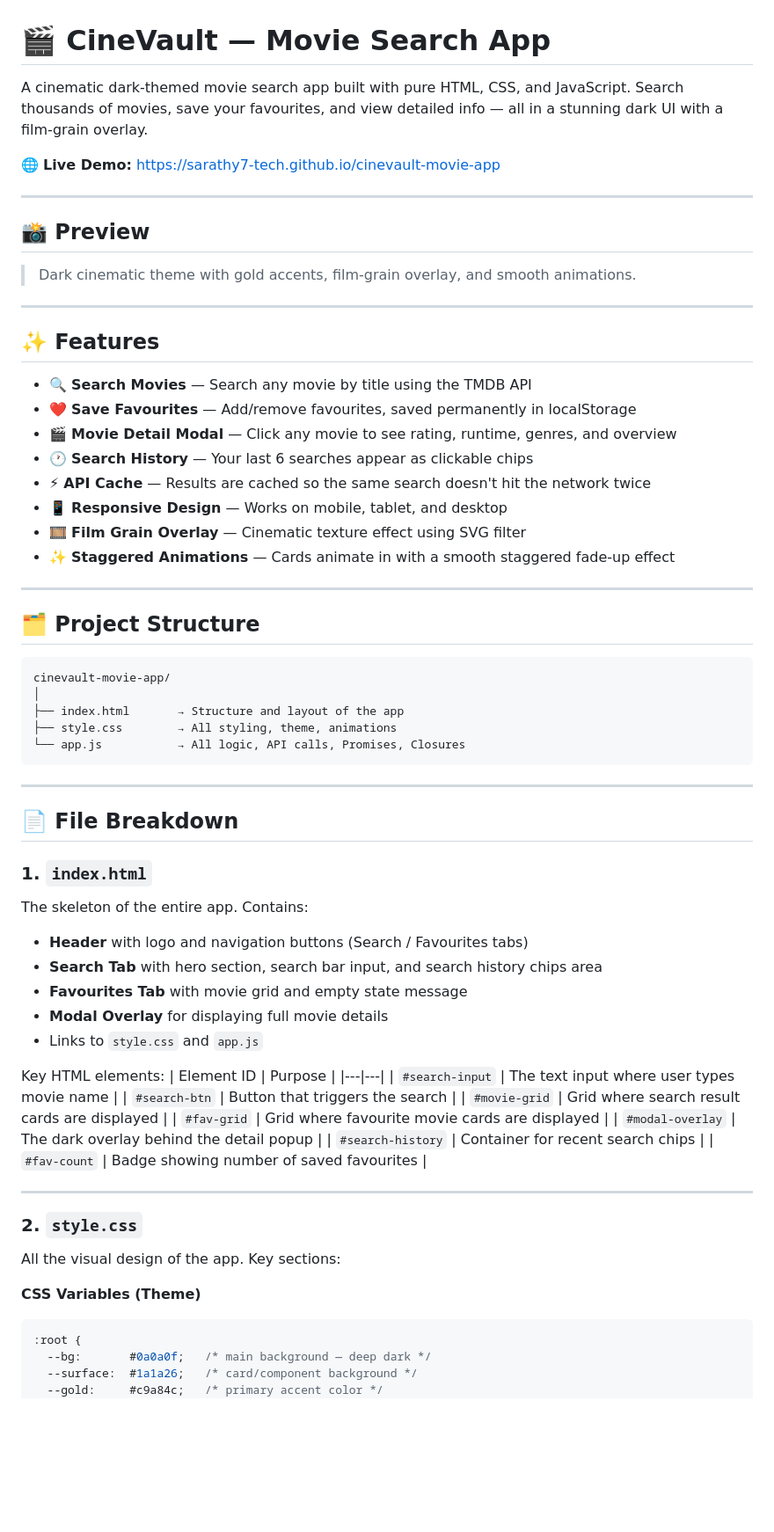
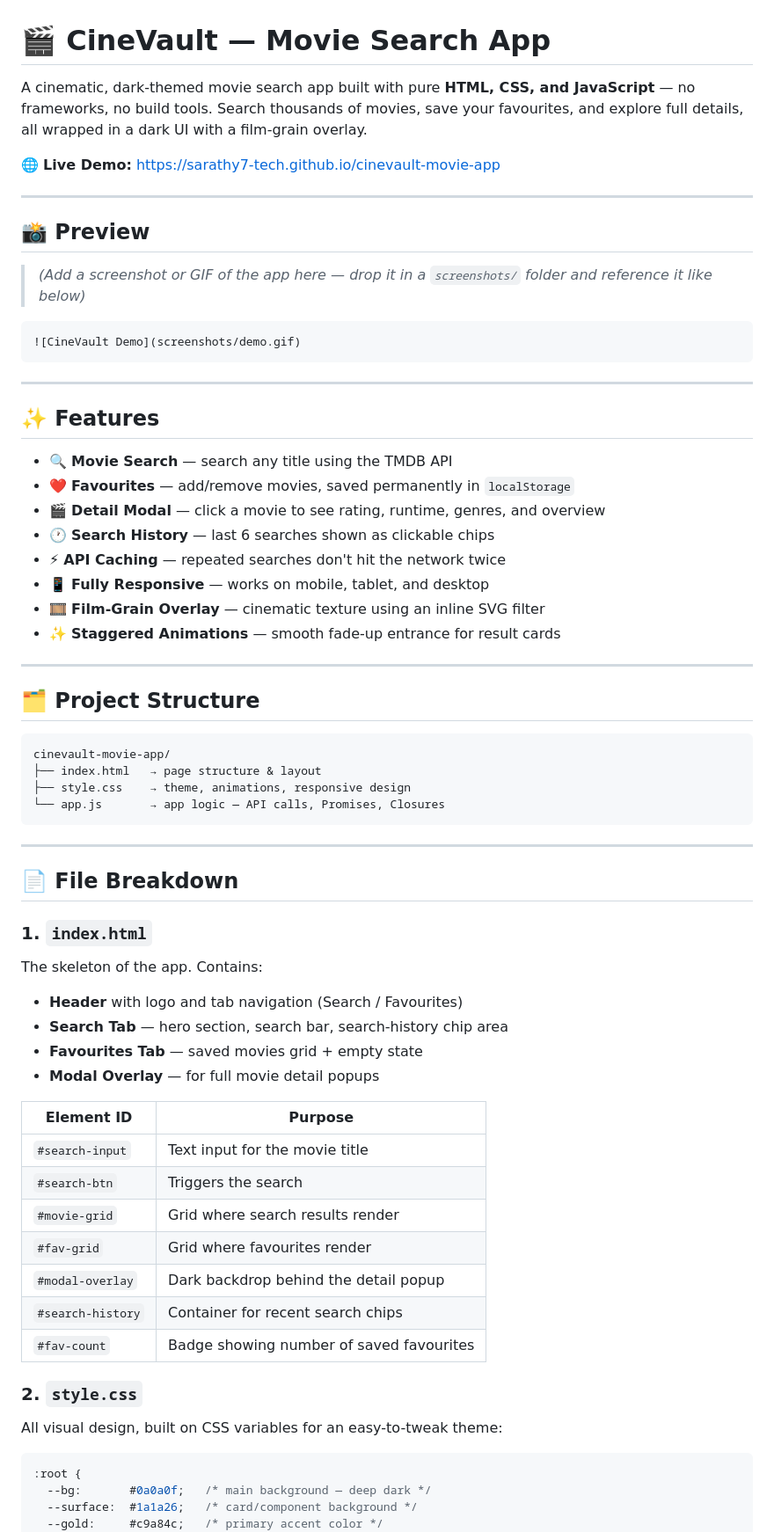
Before and after one commit to sarathy7-tech/cinevault-movie-app, a Markdown page: README.md, the part around one of its changes. Shown at 88% size. Drawn GitHub-style; blank space fills up the shorter version.

````diff
--- a/README.md
+++ b/README.md
@@ -1,39 +1,41 @@
 # 🎬 CineVault — Movie Search App
 
-A cinematic dark-themed movie search app built with pure HTML, CSS, and JavaScript.
-Search thousands of movies, save your favourites, and view detailed info — all in a
-stunning dark UI with a film-grain overlay.
+A cinematic, dark-themed movie search app built with pure **HTML, CSS, and JavaScript** — no frameworks, no build tools. Search thousands of movies, save your favourites, and explore full details, all wrapped in a dark UI with a film-grain overlay.
 
-🌐 **Live Demo:** https://sarathy7-tech.github.io/cinevault-movie-app
+🌐 **Live Demo:** [https://sarathy7-tech.github.io/cinevault-movie-app](https://sarathy7-tech.github.io/cinevault-movie-app)
 
 ---
 
 ## 📸 Preview
 
-> Dark cinematic theme with gold accents, film-grain overlay, and smooth animations.
+> *(Add a screenshot or GIF of the app here — drop it in a `screenshots/` folder and reference it like below)*
+
+```md
+![CineVault Demo](screenshots/demo.gif)
+```
 
 ---
 
 ## ✨ Features
 
-- 🔍 **Search Movies** — Search any movie by title using the TMDB API
-- ❤️ **Save Favourites** — Add/remove favourites, saved permanently in localStorage
-- 🎬 **Movie Detail Modal** — Click any movie to see rating, runtime, genres, and overview
-- 🕐 **Search History** — Your last 6 searches appear as clickable chips
-- ⚡ **API Cache** — Results are cached so the same search doesn't hit the network twice
-- 📱 **Responsive Design** — Works on mobile, tablet, and desktop
-- 🎞️ **Film Grain Overlay** — Cinematic texture effect using SVG filter
-- ✨ **Staggered Animations** — Cards animate in with a smooth staggered fade-up effect
+- 🔍 **Movie Search** — search any title using the TMDB API
+- ❤️ **Favourites** — add/remove movies, saved permanently in `localStorage`
+- 🎬 **Detail Modal** — click a movie to see rating, runtime, genres, and overview
+- 🕐 **Search History** — last 6 searches shown as clickable chips
+- ⚡ **API Caching** — repeated searches don't hit the network twice
+- 📱 **Fully Responsive** — works on mobile, tablet, and desktop
+- 🎞️ **Film-Grain Overlay** — cinematic texture using an inline SVG filter
+- ✨ **Staggered Animations** — smooth fade-up entrance for result cards
 
 ---
 
 ## 🗂️ Project Structure
+
 ```
 cinevault-movie-app/
-│
-├── index.html       → Structure and layout of the app
-├── style.css        → All styling, theme, animations
-└── app.js           → All logic, API calls, Promises, Closures
+├── index.html   → page structure & layout
+├── style.css    → theme, animations, responsive design
+└── app.js       → app logic — API calls, Promises, Closures
 ```
 
 ---
@@ -41,31 +43,25 @@ cinevault-movie-app/
 ## 📄 File Breakdown
 
 ### 1. `index.html`
-The skeleton of the entire app. Contains:
+The skeleton of the app. Contains:
+- **Header** with logo and tab navigation (Search / Favourites)
+- **Search Tab** — hero section, search bar, search-history chip area
+- **Favourites Tab** — saved movies grid + empty state
+- **Modal Overlay** — for full movie detail popups
 
-- **Header** with logo and navigation buttons (Search / Favourites tabs)
-- **Search Tab** with hero section, search bar input, and search history chips area
-- **Favourites Tab** with movie grid and empty state message
-- **Modal Overlay** for displaying full movie details
-- Links to `style.css` and `app.js`
-
-Key HTML elements:
 | Element ID | Purpose |
 |---|---|
-| `#search-input` | The text input where user types movie name |
-| `#search-btn` | Button that triggers the search |
-| `#movie-grid` | Grid where search result cards are displayed |
-| `#fav-grid` | Grid where favourite movie cards are displayed |
-| `#modal-overlay` | The dark overlay behind the detail popup |
+| `#search-input` | Text input for the movie title |
+| `#search-btn` | Triggers the search |
+| `#movie-grid` | Grid where search results render |
+| `#fav-grid` | Grid where favourites render |
+| `#modal-overlay` | Dark backdrop behind the detail popup |
 | `#search-history` | Container for recent search chips |
 | `#fav-count` | Badge showing number of saved favourites |
 
----
+### 2. `style.css`
+All visual design, built on CSS variables for an easy-to-tweak theme:
 
-### 2. `style.css`
-All the visual design of the app. Key sections:
-
-**CSS Variables (Theme)**
 ```css
 :root {
   --bg:       #0a0a0f;   /* main background — deep dark */
````
Also changed, not shown: other parts of README.md (+155 -156 lines).
